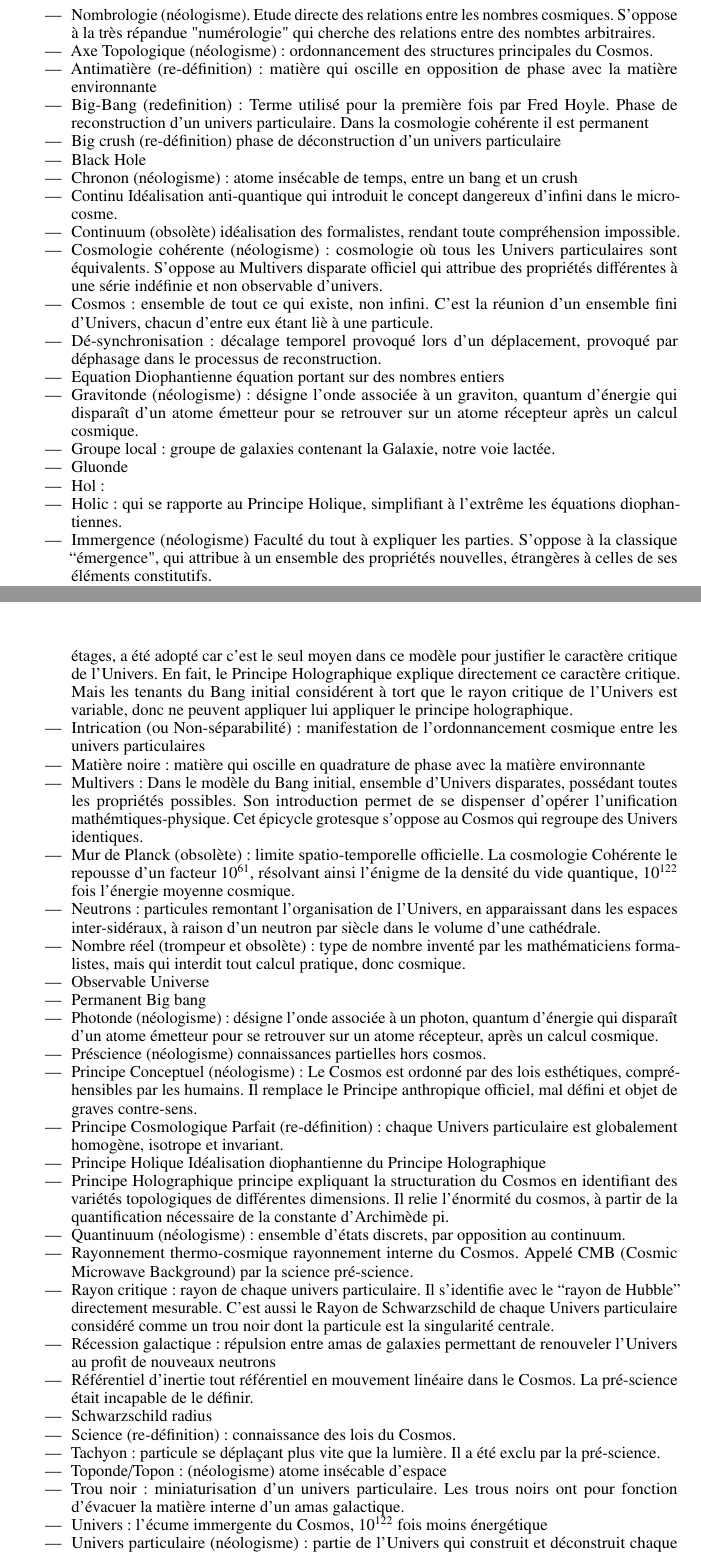
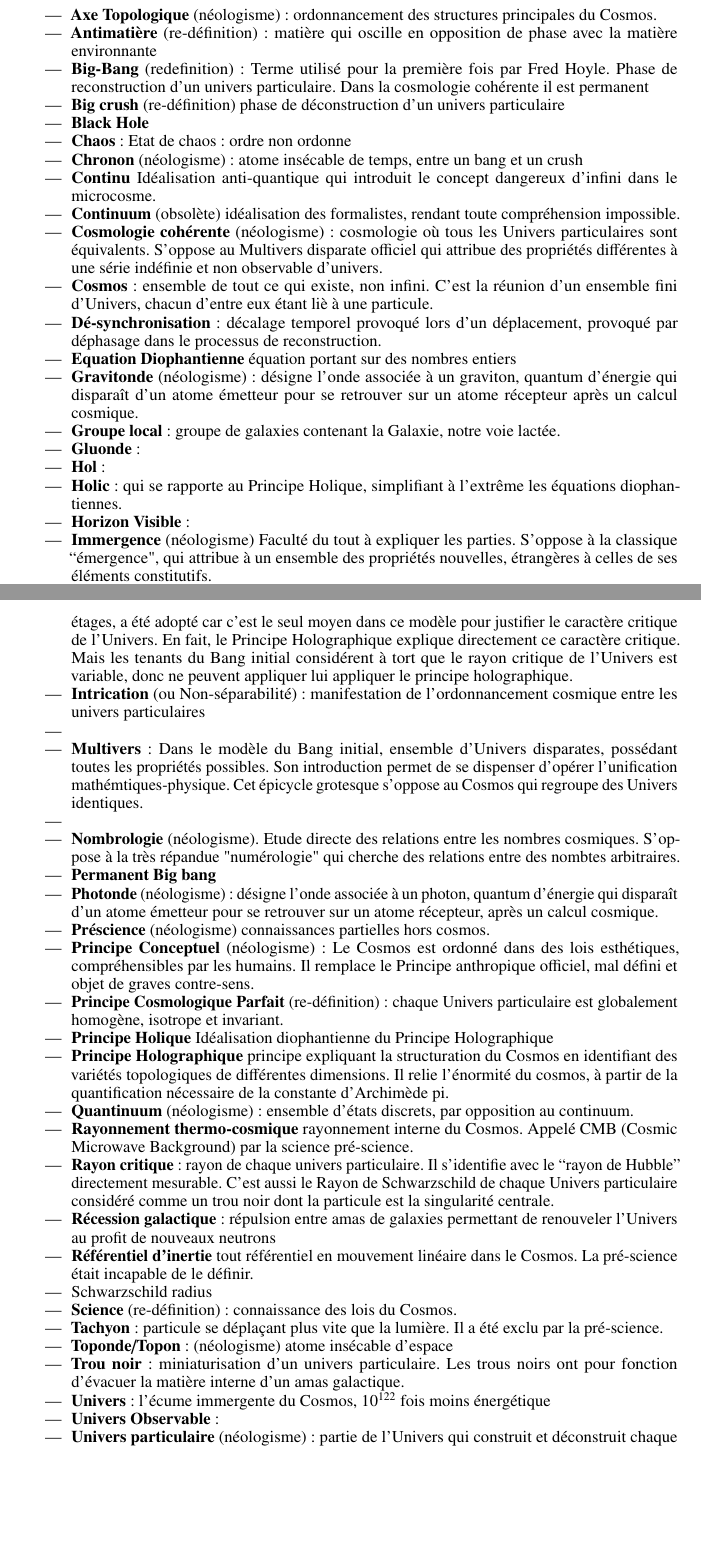
Before and after one commit to hol137/retour-au-cosmos, a LaTeX document (test.tex): two parts of pages 55 and 56 of 79, joined at a grey line, cut so that both start at the same text, the shorter picture padded with empty space. Compiled offline with pdfLaTeX.

Commit message:
Update test.tex

```diff
--- a/test.tex
+++ b/test.tex
@@ -1886,27 +1886,3 @@ Petit glossaire des expressions et termes utilisés dans cet essai.
 
 \begin{itemize}
 
-\item Nombrologie (néologisme). Etude directe des relations entre les nombres cosmiques. S'oppose à la très répandue "numérologie" qui cherche des relations entre des nombtes arbitraires.
-\item Axe Topologique (néologisme) : ordonnancement des structures principales du Cosmos.
-\item Antimatière (re-définition): matière qui oscille en opposition de phase avec la matière environnante
-\item Big-Bang (redefinition): Terme utilisé pour la première fois par Fred Hoyle. Phase de reconstruction d’un univers particulaire. Dans la cosmologie cohérente il est permanent
-\item Big crush (re-définition) phase de déconstruction d’un univers particulaire
-\item Black Hole
-\item Chronon (néologisme): atome insécable de temps, entre un bang et un crush
-
-\item Continu Idéalisation anti-quantique qui introduit le concept dangereux d'infini dans le microcosme.
-
-\item Continuum (obsolète) idéalisation des formalistes, rendant toute compréhension impossible.
-
-\item Cosmologie cohérente (néologisme) : cosmologie où tous les Univers particulaires sont équivalents. S’oppose au Multivers disparate officiel qui attribue des propriétés différentes à une série indéfinie et non observable d’univers.
-
-\item Cosmos: ensemble de tout ce qui existe, non infini. C'est la réunion d'un ensemble fini d'Univers, chacun d'entre eux étant liè à une particule.
-
-\item Dé-synchronisation : décalage temporel provoqué lors d’un déplacement, provoqué par déphasage dans le processus de reconstruction.
-\item Equation Diophantienne équation portant sur des nombres entiers
-\item Gravitonde (néologisme): désigne l’onde associée à un graviton, quantum d’énergie qui disparaît d’un atome émetteur pour se retrouver sur un atome récepteur après un calcul cosmique.
-\item Groupe local : groupe de galaxies contenant la Galaxie, notre voie lactée.
-\item Gluonde
-\item Hol:
-\item Holic: qui se rapporte au Principe Holique, simplifiant à l'extr\^eme les équations diophantiennes.
-\item Immergence (néologisme) Faculté du tout à expliquer les parties. S’oppose à la classique ``émergence", qui attribue à un ensemble des propriétés nouvelles, étrangères à celles de ses éléments constitutifs.
@@ -1921,27 +1889,31 @@ Petit glossaire des expressions et termes utilisés dans cet essai.
-\item Inflation : Dans le modèle du Bang inital, extension très rapide de l'Univers pour justifier l'homogénéité observée du rayonnement cosmique.  Cet épicycle ridicule, ce Bang à deux étages, a été adopté car c'est le seul moyen dans ce modèle pour justifier le caractère critique de l'Univers. En fait, le Principe Holographique explique directement ce caractère critique. Mais les tenants du Bang initial considérent à tort que le rayon critique de l'Univers est variable, donc ne peuvent appliquer lui appliquer le principe holographique.
-
-
-
-\item Intrication (ou Non-séparabilité) : manifestation de l’ordonnancement cosmique entre les univers particulaires
-\item Matière noire : matière qui oscille en quadrature de phase avec la matière environnante
-
-
-\item Multivers : Dans le modèle du Bang initial, ensemble d'Univers disparates, possédant toutes les propriétés possibles. Son introduction permet de se dispenser d'opérer l'unification mathémtiques-physique. Cet épicycle grotesque s'oppose au Cosmos qui regroupe des Univers identiques.
-
-
-\item Mur de Planck (obsolète) : limite spatio-temporelle officielle. La cosmologie Cohérente le repousse d’un facteur $10^{61}$, résolvant ainsi l’énigme de la densité du vide quantique, $10^{122}$ fois l’énergie moyenne cosmique.
-\item Neutrons : particules remontant l’organisation de l’Univers, en apparaissant dans les espaces inter-sidéraux, à raison d’un neutron par siècle dans le volume d’une cathédrale.
-\item Nombre réel (trompeur et obsolète): type de nombre inventé par les mathématiciens formalistes, mais qui interdit tout calcul pratique, donc cosmique.
-\item Observable Universe
-\item Permanent Big bang
-\item Photonde (néologisme): désigne l’onde associée à un photon, quantum d’énergie qui disparaît d’un atome émetteur pour se retrouver sur un atome récepteur, après un calcul cosmique.
-\item Préscience (néologisme) connaissances partielles hors cosmos.
-\item Principe Conceptuel (néologisme) : Le Cosmos est ordonné par des lois esthétiques, compréhensibles par les humains. Il remplace le Principe anthropique officiel, mal défini et objet de graves contre-sens.
-\item Principe Cosmologique Parfait (re-définition) : chaque Univers particulaire est globalement homogène, isotrope et invariant.
-\item Principe Holique Idéalisation diophantienne du Principe Holographique
-\item Principe Holographique principe expliquant la structuration du Cosmos en identifiant des variétés topologiques de différentes dimensions. Il relie l’énormité du cosmos, à partir de la quantification nécessaire de la constante d’Archimède pi.
-\item Quantinuum (néologisme) : ensemble d’états discrets, par opposition au continuum.
-\item Rayonnement thermo-cosmique rayonnement interne du Cosmos. Appelé CMB (Cosmic Microwave Background) par la science pré-science.
-\item Rayon critique : rayon de chaque univers particulaire. Il s’identifie avec le ``rayon de Hubble'' directement mesurable. C’est aussi le Rayon de Schwarzschild de chaque Univers particulaire considéré comme un trou noir dont la particule est la singularité centrale.
-\item Récession galactique : répulsion entre amas de galaxies permettant de renouveler l’Univers au profit de nouveaux neutrons
-\item Référentiel d’inertie tout référentiel en mouvement linéaire dans le Cosmos. La pré-science était incapable de le définir.
+
+\item \textbf{Axe Topologique} (néologisme) : ordonnancement des structures principales du Cosmos.
+\item \textbf{Antimatière} (re-définition): matière qui oscille en opposition de phase avec la matière environnante
+\item \textbf{Big-Bang} (redefinition): Terme utilisé pour la première fois par Fred Hoyle. Phase de reconstruction d’un univers particulaire. Dans la cosmologie cohérente il est permanent
+\item \textbf{Big crush} (re-définition) phase de déconstruction d’un univers particulaire
+\item \textbf{Black Hole}
+\item \textbf{Chaos}: Etat de chaos: ordre non ordonne
+\item \textbf{Chronon} (néologisme): atome insécable de temps, entre un bang et un crush
+
+\item \textbf{Continu} Idéalisation anti-quantique qui introduit le concept dangereux d'infini dans le microcosme.
+
+\item \textbf{Continuum} (obsolète) idéalisation des formalistes, rendant toute compréhension impossible.
+
+\item \textbf{Cosmologie cohérente} (néologisme) : cosmologie où tous les Univers particulaires sont équivalents. S’oppose au Multivers disparate officiel qui attribue des propriétés différentes à une série indéfinie et non observable d’univers.
+
+\item \textbf{Cosmos}: ensemble de tout ce qui existe, non infini. C'est la réunion d'un ensemble fini d'Univers, chacun d'entre eux étant liè à une particule.
+
+\item \textbf{Dé-synchronisation} : décalage temporel provoqué lors d’un déplacement, provoqué par déphasage dans le processus de reconstruction.
+\item \textbf{Equation Diophantienne} équation portant sur des nombres entiers
+\item \textbf{Gravitonde} (néologisme): désigne l’onde associée à un graviton, quantum d’énergie qui disparaît d’un atome émetteur pour se retrouver sur un atome récepteur après un calcul cosmique.
+\item \textbf{Groupe local} : groupe de galaxies contenant la Galaxie, notre voie lactée.
+
+\item \textbf{Gluonde}:
+
+\item \textbf{Hol}:
+
+\item \textbf{Holic}: qui se rapporte au Principe Holique, simplifiant à l'extr\^eme les équations diophantiennes.
+
+\item \textbf{Horizon Visible}:
+
+\item \textbf{Immergence} (néologisme) Faculté du tout à expliquer les parties. S’oppose à la classique ``émergence", qui attribue à un ensemble des propriétés nouvelles, étrangères à celles de ses éléments constitutifs.
@@ -1948,8 +1929,44 @@ Petit glossaire des expressions et termes utilisés dans cet essai.
+\item \textbf{Inflation} : Dans le modèle du Bang inital, extension très rapide de l'Univers pour justifier l'homogénéité observée du rayonnement cosmique.  Cet épicycle ridicule, ce Bang à deux étages, a été adopté car c'est le seul moyen dans ce modèle pour justifier le caractère critique de l'Univers. En fait, le Principe Holographique explique directement ce caractère critique. Mais les tenants du Bang initial considérent à tort que le rayon critique de l'Univers est variable, donc ne peuvent appliquer lui appliquer le principe holographique.
+
+
+
+\item \textbf{Intrication} (ou Non-séparabilité) : manifestation de l’ordonnancement cosmique entre les univers particulaires
+
+\item \textbf{Matière noire : matière qui oscille en quadrature de phase avec la matière environnante
+
+
+\item \textbf{Multivers} : Dans le modèle du Bang initial, ensemble d'Univers disparates, possédant toutes les propriétés possibles. Son introduction permet de se dispenser d'opérer l'unification mathémtiques-physique. Cet épicycle grotesque s'oppose au Cosmos qui regroupe des Univers identiques.
+
+
+\item \textbf{\textbf{Mur de Planck} (obsolète) : limite spatio-temporelle officielle. La cosmologie Cohérente le repousse d’un facteur $10^{61}$, résolvant ainsi l’énigme de la densité du vide quantique, $10^{122}$ fois l’énergie moyenne cosmique.
+\item \textbf{Neutrons} : particules remontant l’organisation de l’Univers, en apparaissant dans les espaces inter-sidéraux, à raison d’un neutron par siècle dans le volume d’une cathédrale.
+\item \textbf{Nombre réel} (trompeur et obsolète): type de nombre inventé par les mathématiciens formalistes, mais qui interdit tout calcul pratique, donc cosmique.
+
+\item \textbf{Nombrologie} (néologisme). Etude directe des relations entre les nombres cosmiques. S'oppose à la très répandue "numérologie" qui cherche des relations entre des nombtes arbitraires.
+
+
+\item \textbf{Permanent Big bang}
+
+\item \textbf{Photonde} (néologisme): désigne l’onde associée à un photon, quantum d’énergie qui disparaît d’un atome émetteur pour se retrouver sur un atome récepteur, après un calcul cosmique.
+
+\item \textbf{Préscience} (néologisme) connaissances partielles hors cosmos.
+
+\item \textbf{Principe Conceptuel} (néologisme) : Le Cosmos est ordonné dans des lois esthétiques, compréhensibles par les humains. Il remplace le Principe anthropique officiel, mal défini et objet de graves contre-sens.
+
+\item \textbf{Principe Cosmologique Parfait} (re-définition) : chaque Univers particulaire est globalement homogène, isotrope et invariant.
+
+\item \textbf{Principe Holique} Idéalisation diophantienne du Principe Holographique
+
+\item \textbf{Principe Holographique} principe expliquant la structuration du Cosmos en identifiant des variétés topologiques de différentes dimensions. Il relie l’énormité du cosmos, à partir de la quantification nécessaire de la constante d’Archimède pi.
+
+\item \textbf{Quantinuum} (néologisme) : ensemble d’états discrets, par opposition au continuum.
+
+\item \textbf{Rayonnement thermo-cosmique} rayonnement interne du Cosmos. Appelé CMB (Cosmic Microwave Background) par la science pré-science.
+
+\item \textbf{Rayon critique} : rayon de chaque univers particulaire. Il s’identifie avec le ``rayon de Hubble'' directement mesurable. C’est aussi le Rayon de Schwarzschild de chaque Univers particulaire considéré comme un trou noir dont la particule est la singularité centrale.
+
+\item \textbf{Récession galactique} : répulsion entre amas de galaxies permettant de renouveler l’Univers au profit de nouveaux neutrons
+
+\item \textbf{Référentiel d’inertie} tout référentiel en mouvement linéaire dans le Cosmos. La pré-science était incapable de le définir.
+
 \item Schwarzschild radius
-\item Science (re-définition) : connaissance des lois du Cosmos.
-\item Tachyon: particule se déplaçant plus vite que la lumière. Il a été exclu par la pré-science.
-\item Toponde/Topon : (néologisme) atome insécable d’espace
-\item Trou noir : miniaturisation d’un univers particulaire. Les trous noirs ont pour fonction d’évacuer la matière interne d’un amas galactique.
-\item Univers: l'écume immergente du Cosmos, $10^{122}$ fois moins énergétique
-\item Univers particulaire (néologisme) : partie de l’Univers qui construit et déconstruit chaque particule.
-\item Variables cachées (obsolète) : dans la pré-science, causes invoquées pour expliquer l’Univers. Elles s’identifient au Cosmos.
@@ -1959,0 +1974,13 @@ Petit glossaire des expressions et termes utilisés dans cet essai.
+\item \textbf{Science} (re-définition) : connaissance des lois du Cosmos.
+
+\item \textbf{Tachyon}: particule se déplaçant plus vite que la lumière. Il a été exclu par la pré-science.
+
+\item \textbf{Toponde/Topon} : (néologisme) atome insécable d’espace
+
+\item \textbf{Trou noir} : miniaturisation d’un univers particulaire. Les trous noirs ont pour fonction d’évacuer la matière interne d’un amas galactique.
+
+\item \textbf{Univers}: l'écume immergente du Cosmos, $10^{122}$ fois moins énergétique
+
+\item \textbf{Univers Observable}:
+
+\item \textbf{Univers particulaire} (néologisme) : partie de l’Univers qui construit et déconstruit chaque particule.
```
Also changed, not shown: test.tex (29 more changed lines).
